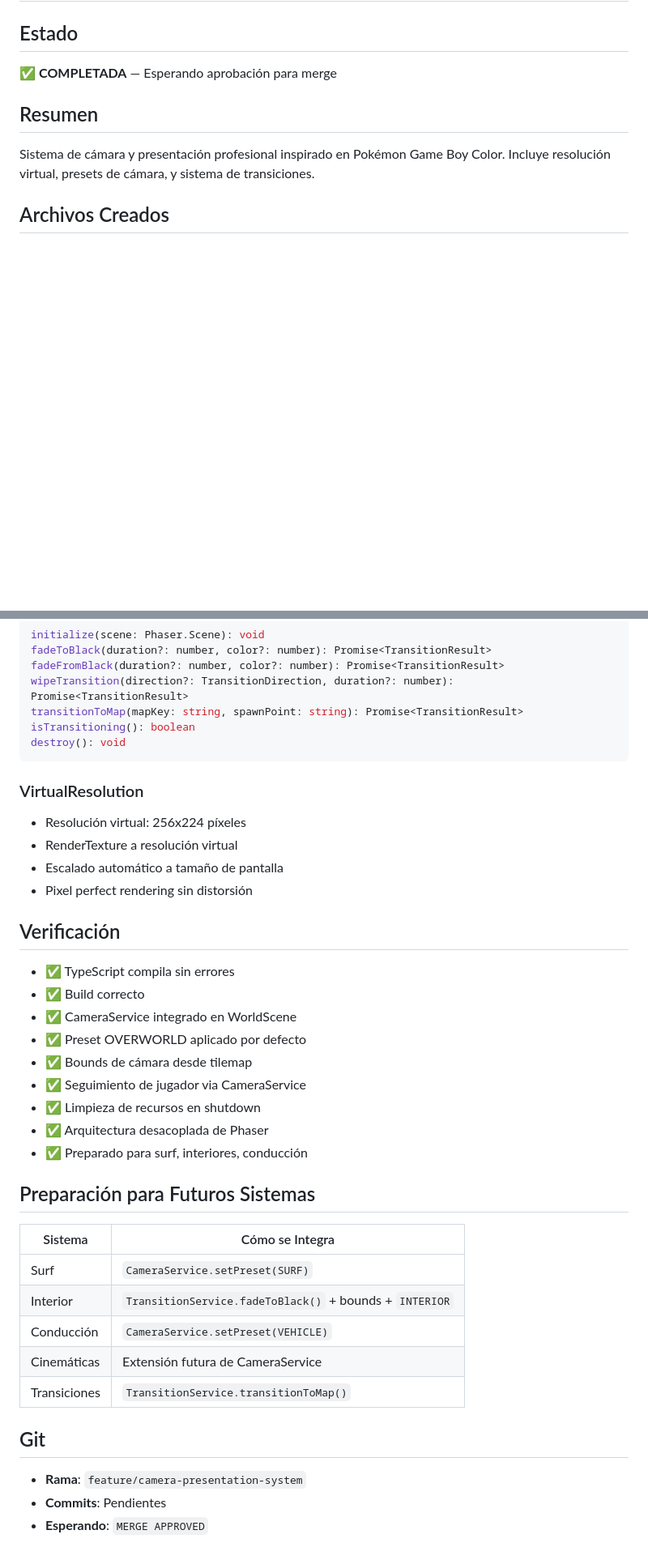
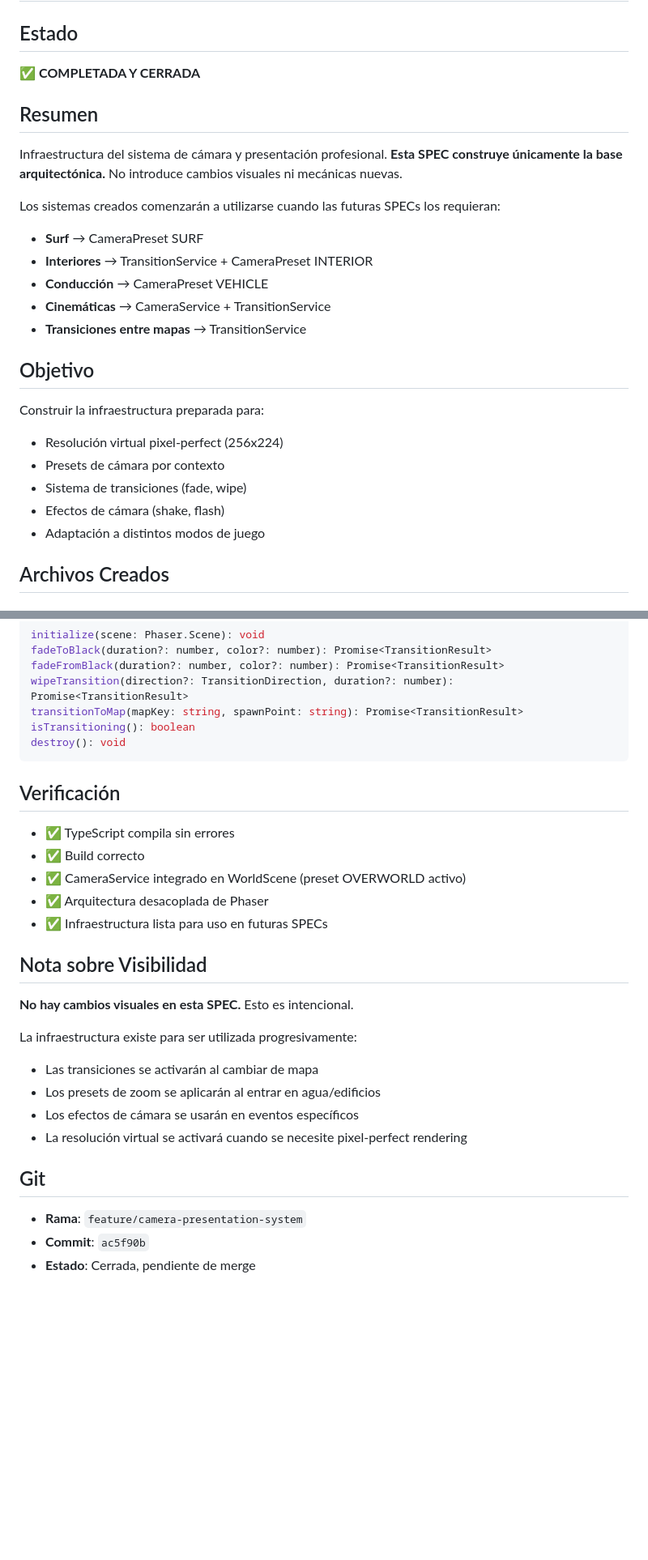
Before and after one commit to jesusrmdev/endless-swell, a Markdown page: docs/TDD/camera-presentation-system.md, 2 parts joined by grey strips. Shown at 81% size. Drawn GitHub-style; blank space fills up the shorter version.

Commit message:
docs: SPEC-004 closed — infrastructure ready for future SPECs

````diff
--- a/docs/TDD/camera-presentation-system.md
+++ b/docs/TDD/camera-presentation-system.md
@@ -2,11 +2,27 @@
 
 ## Estado
 
-✅ **COMPLETADA** — Esperando aprobación para merge
+✅ **COMPLETADA Y CERRADA**
 
 ## Resumen
 
-Sistema de cámara y presentación profesional inspirado en Pokémon Game Boy Color. Incluye resolución virtual, presets de cámara, y sistema de transiciones.
+Infraestructura del sistema de cámara y presentación profesional. **Esta SPEC construye únicamente la base arquitectónica.** No introduce cambios visuales ni mecánicas nuevas.
+
+Los sistemas creados comenzarán a utilizarse cuando las futuras SPECs los requieran:
+- **Surf** → CameraPreset SURF
+- **Interiores** → TransitionService + CameraPreset INTERIOR
+- **Conducción** → CameraPreset VEHICLE
+- **Cinemáticas** → CameraService + TransitionService
+- **Transiciones entre mapas** → TransitionService
+
+## Objetivo
+
+Construir la infraestructura preparada para:
+- Resolución virtual pixel-perfect (256x224)
+- Presets de cámara por contexto
+- Sistema de transiciones (fade, wipe)
+- Efectos de cámara (shake, flash)
+- Adaptación a distintos modos de juego
 
 ## Archivos Creados
 
@@ -81,37 +86,26 @@ isTransitioning(): boolean
 destroy(): void
 ```
 
-### VirtualResolution
-
-- Resolución virtual: 256x224 píxeles
-- RenderTexture a resolución virtual
-- Escalado automático a tamaño de pantalla
-- Pixel perfect rendering sin distorsión
-
 ## Verificación
 
 - ✅ TypeScript compila sin errores
 - ✅ Build correcto
-- ✅ CameraService integrado en WorldScene
-- ✅ Preset OVERWORLD aplicado por defecto
-- ✅ Bounds de cámara desde tilemap
-- ✅ Seguimiento de jugador via CameraService
-- ✅ Limpieza de recursos en shutdown
+- ✅ CameraService integrado en WorldScene (preset OVERWORLD activo)
 - ✅ Arquitectura desacoplada de Phaser
-- ✅ Preparado para surf, interiores, conducción
+- ✅ Infraestructura lista para uso en futuras SPECs
 
-## Preparación para Futuros Sistemas
+## Nota sobre Visibilidad
 
-| Sistema | Cómo se Integra |
-|---------|-----------------|
-| Surf | `CameraService.setPreset(SURF)` |
-| Interior | `TransitionService.fadeToBlack()` + bounds + `INTERIOR` |
-| Conducción | `CameraService.setPreset(VEHICLE)` |
-| Cinemáticas | Extensión futura de CameraService |
-| Transiciones | `TransitionService.transitionToMap()` |
+**No hay cambios visuales en esta SPEC.** Esto es intencional.
+
+La infraestructura existe para ser utilizada progresivamente:
+- Las transiciones se activarán al cambiar de mapa
+- Los presets de zoom se aplicarán al entrar en agua/edificios
+- Los efectos de cámara se usarán en eventos específicos
+- La resolución virtual se activará cuando se necesite pixel-perfect rendering
 
 ## Git
 
 - **Rama**: `feature/camera-presentation-system`
-- **Commits**: Pendientes
-- **Esperando**: `MERGE APPROVED`
+- **Commit**: `ac5f90b`
+- **Estado**: Cerrada, pendiente de merge
````
Also changed, not shown: other parts of docs/TDD/camera-presentation-system.md (+7 -18 lines).
